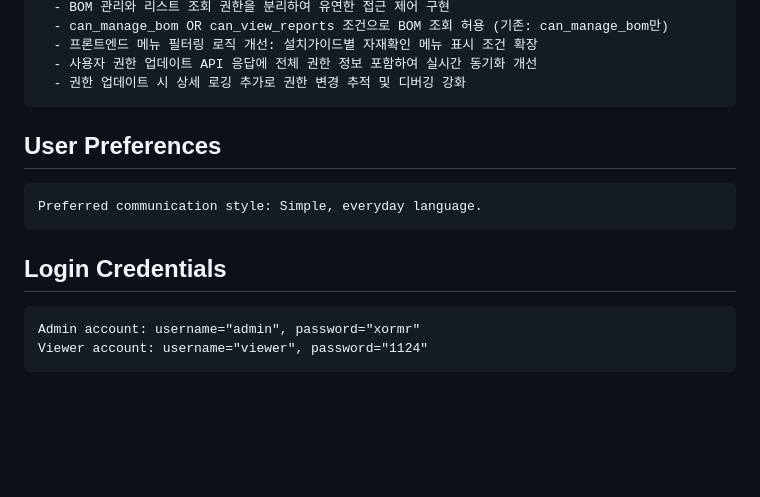
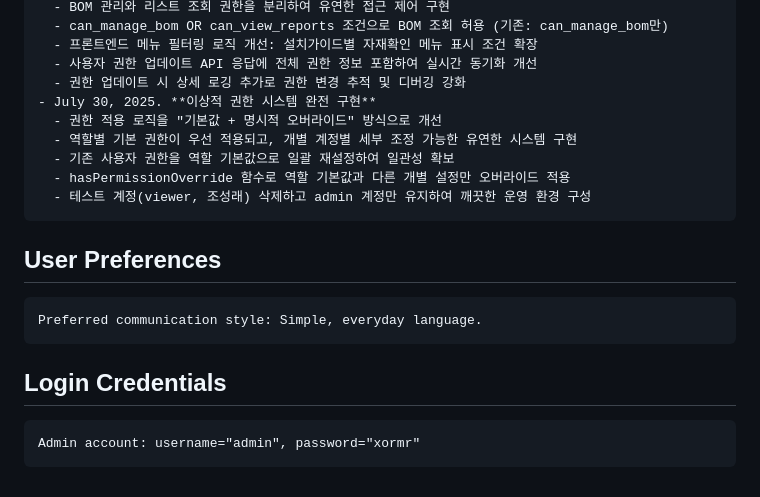
Before and after one commit to luckyskyman/warehouse, a Markdown page: replit.md, the part around the change. GitHub-like rendering; blank space fills up the shorter version.

Commit message:
Improve user access management and remove unnecessary test accounts
Implement role-based permission overrides and remove test accounts in replit.md.

Replit-Commit-Author: Agent
Replit-Commit-Session-Id: 22851727-66bc-4c3e-850e-8aa672d8ee26
Replit-Commit-Checkpoint-Type: full_checkpoint
Replit-Commit-Screenshot-Url: https://storage.googleapis.com/screenshot-production-us-central1/e42b0826-84ce-49f9-991c-7e588ce336dc/22851727-66bc-4c3e-850e-8aa672d8ee26/BH0xINb

````diff
--- a/replit.md
+++ b/replit.md
@@ -256,6 +256,12 @@ Changelog:
   - 프론트엔드 메뉴 필터링 로직 개선: 설치가이드별 자재확인 메뉴 표시 조건 확장
   - 사용자 권한 업데이트 API 응답에 전체 권한 정보 포함하여 실시간 동기화 개선
   - 권한 업데이트 시 상세 로깅 추가로 권한 변경 추적 및 디버깅 강화
+- July 30, 2025. **이상적 권한 시스템 완전 구현**
+  - 권한 적용 로직을 "기본값 + 명시적 오버라이드" 방식으로 개선
+  - 역할별 기본 권한이 우선 적용되고, 개별 계정별 세부 조정 가능한 유연한 시스템 구현
+  - 기존 사용자 권한을 역할 기본값으로 일괄 재설정하여 일관성 확보
+  - hasPermissionOverride 함수로 역할 기본값과 다른 개별 설정만 오버라이드 적용
+  - 테스트 계정(viewer, 조성래) 삭제하고 admin 계정만 유지하여 깨끗한 운영 환경 구성
 ```
 
 ## User Preferences
@@ -268,5 +274,4 @@ Preferred communication style: Simple, everyday language.
 
 ```
 Admin account: username="admin", password="xormr"
-Viewer account: username="viewer", password="1124"
 ```
````
